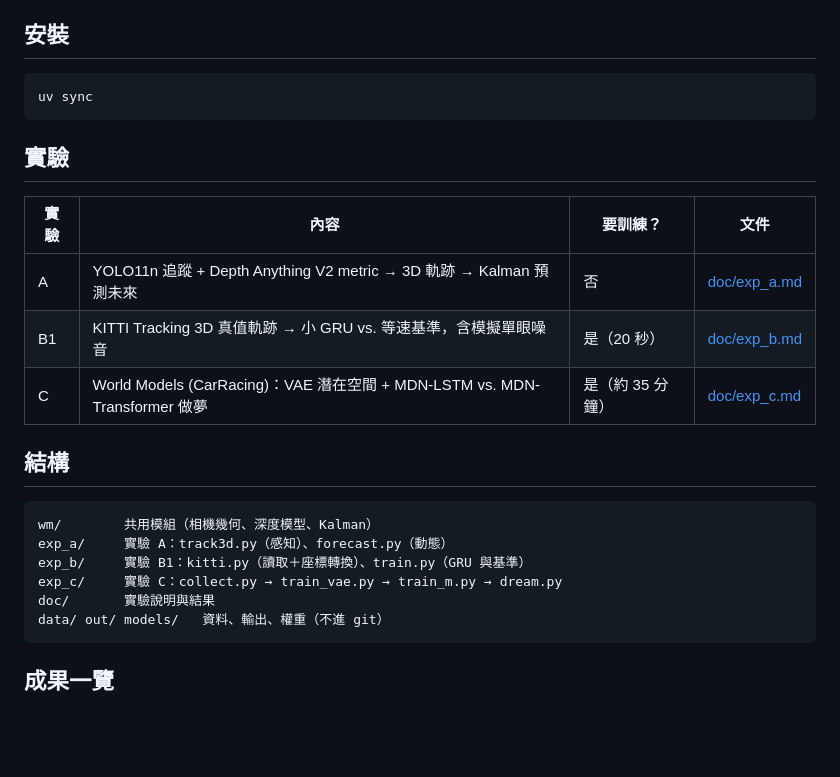
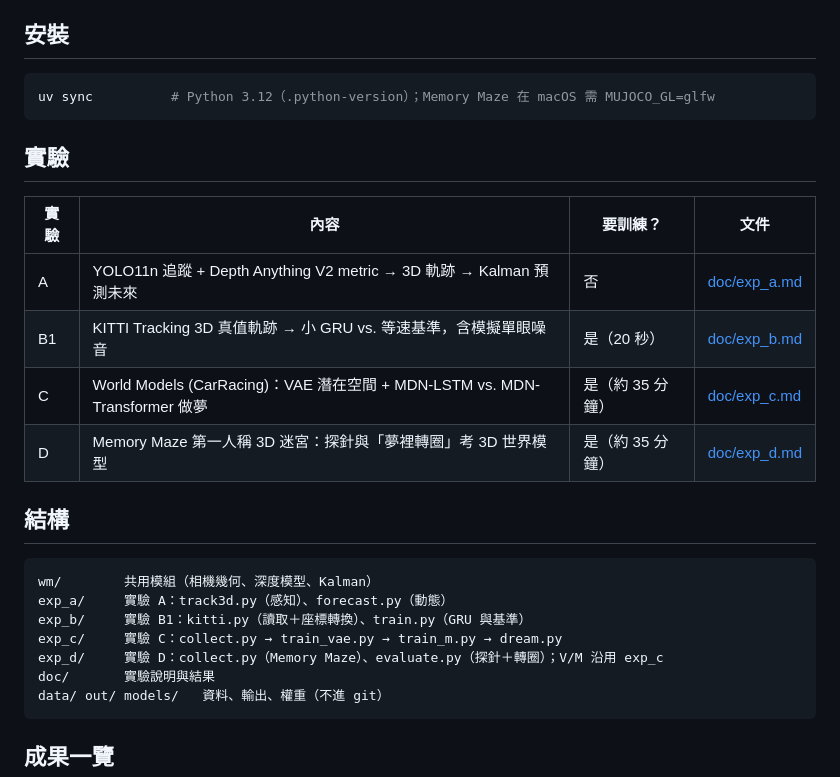
Before and after one commit to ccc-model/world-model, a Markdown page: README.md, the part around one of its changes. GitHub-like rendering; blank space fills up the shorter version.

````diff
--- a/README.md
+++ b/README.md
@@ -5,7 +5,7 @@
 ## 安裝
 
 ```bash
-uv sync
+uv sync          # Python 3.12（.python-version）；Memory Maze 在 macOS 需 MUJOCO_GL=glfw
 ```
 
 ## 實驗
@@ -15,6 +15,7 @@ uv sync
 | A | YOLO11n 追蹤 + Depth Anything V2 metric → 3D 軌跡 → Kalman 預測未來 | 否 | [doc/exp_a.md](doc/exp_a.md) |
 | B1 | KITTI Tracking 3D 真值軌跡 → 小 GRU vs. 等速基準，含模擬單眼噪音 | 是（20 秒） | [doc/exp_b.md](doc/exp_b.md) |
 | C | World Models (CarRacing)：VAE 潛在空間 + MDN-LSTM vs. MDN-Transformer 做夢 | 是（約 35 分鐘） | [doc/exp_c.md](doc/exp_c.md) |
+| D | Memory Maze 第一人稱 3D 迷宮：探針與「夢裡轉圈」考 3D 世界模型 | 是（約 35 分鐘） | [doc/exp_d.md](doc/exp_d.md) |
 
 ## 結構
 
@@ -23,6 +24,7 @@ wm/        共用模組（相機幾何、深度模型、Kalman）
 exp_a/     實驗 A：track3d.py（感知）、forecast.py（動態）
 exp_b/     實驗 B1：kitti.py（讀取＋座標轉換）、train.py（GRU 與基準）
 exp_c/     實驗 C：collect.py → train_vae.py → train_m.py → dream.py
+exp_d/     實驗 D：collect.py（Memory Maze）、evaluate.py（探針＋轉圈）；V/M 沿用 exp_c
 doc/       實驗說明與結果
 data/ out/ models/   資料、輸出、權重（不進 git）
 ```
````
Also changed, not shown: other parts of README.md (+4 -0 lines), doc/exp_d.md (added, +148 -0 lines), doc/media/exp_d_turn_error.png (added), doc/media/exp_d_turn_frames.png (added), doc/media/exp_d_vae_recon.png (added), 11 other files.
